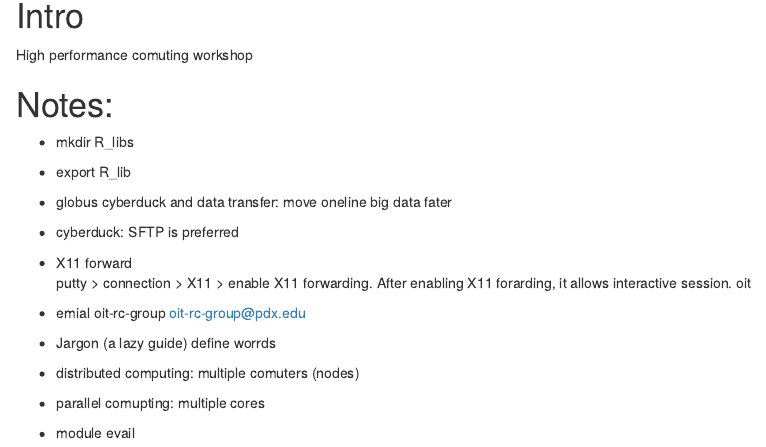
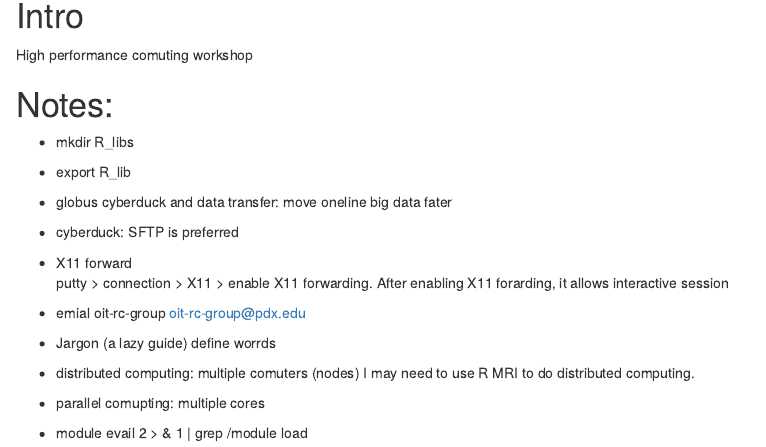
Before and after one commit to HuajieYang/Learn-Practise, an R Markdown document (docs/HPC_Workshop.Rmd): the page in a window 1100 px wide, from 150 px down. Rendered offline with R 4.5, knitr and Pandoc, with nearby package versions.

Commit message:
Add content to the notes file

```diff
--- a/docs/HPC_Workshop.Rmd
+++ b/docs/HPC_Workshop.Rmd
@@ -20,7 +20,7 @@ High performance comuting workshop
 * cyberduck: SFTP is preferred
 
 * X11 forward
-  putty > connection > X11 > enable X11 forwarding. After enabling X11 forarding, it allows interactive session. oit
+  putty > connection > X11 > enable X11 forwarding. After enabling X11 forarding, it allows interactive session
 
 * emial
  oit-rc-group <oit-rc-group@pdx.edu>
@@ -29,5 +29,7 @@ High performance comuting workshop
 define worrds
 
 * distributed computing: multiple comuters (nodes)
+  I may need to use R MRI to do distributed computing.
+
 * parallel comupting: multiple cores
-* module evail
+* module evail 2 > & 1 | grep /module load
```
Also changed, not shown: 1 other file.
